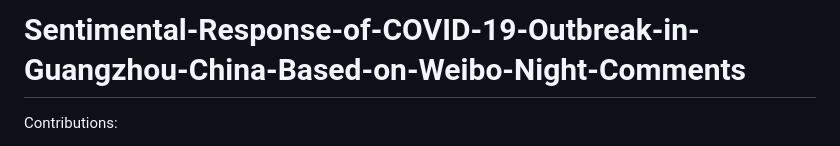
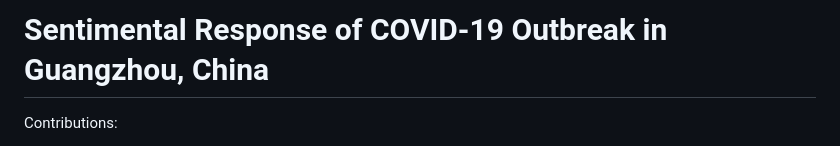
Before and after one commit to Jarod-Wingfield/Sentimental-Response-of-COVID-19-Outbreak-in-Guangzhou-China-Based-on-Weibo-Night-Comments, a Markdown page: README.md, the part around the change. GitHub-like rendering.

```diff
--- a/README.md
+++ b/README.md
@@ -1,4 +1,4 @@
-# Sentimental-Response-of-COVID-19-Outbreak-in-Guangzhou-China-Based-on-Weibo-Night-Comments
+# Sentimental Response of COVID-19 Outbreak in Guangzhou, China
 Contributions:
 1. I used python to crawl the first and second level comment data of the advanced search interface on Weibo(a popular social media platform in China).
 2. The object of text analysis is Chinese text, and there are fewer cases of R language analyzing Chinese text. Meanwhile, the Dalian Polytechnic Sentiment Dictionary (Chinese dictionary) was used here for the first time for sentiment analysis. This project contains most of the problems that will be encountered when dealing with Chinese word separation. Using the jiebaR package allows for better and customizable segmentation, and I dealt with the case where corpus is null etc.
```
